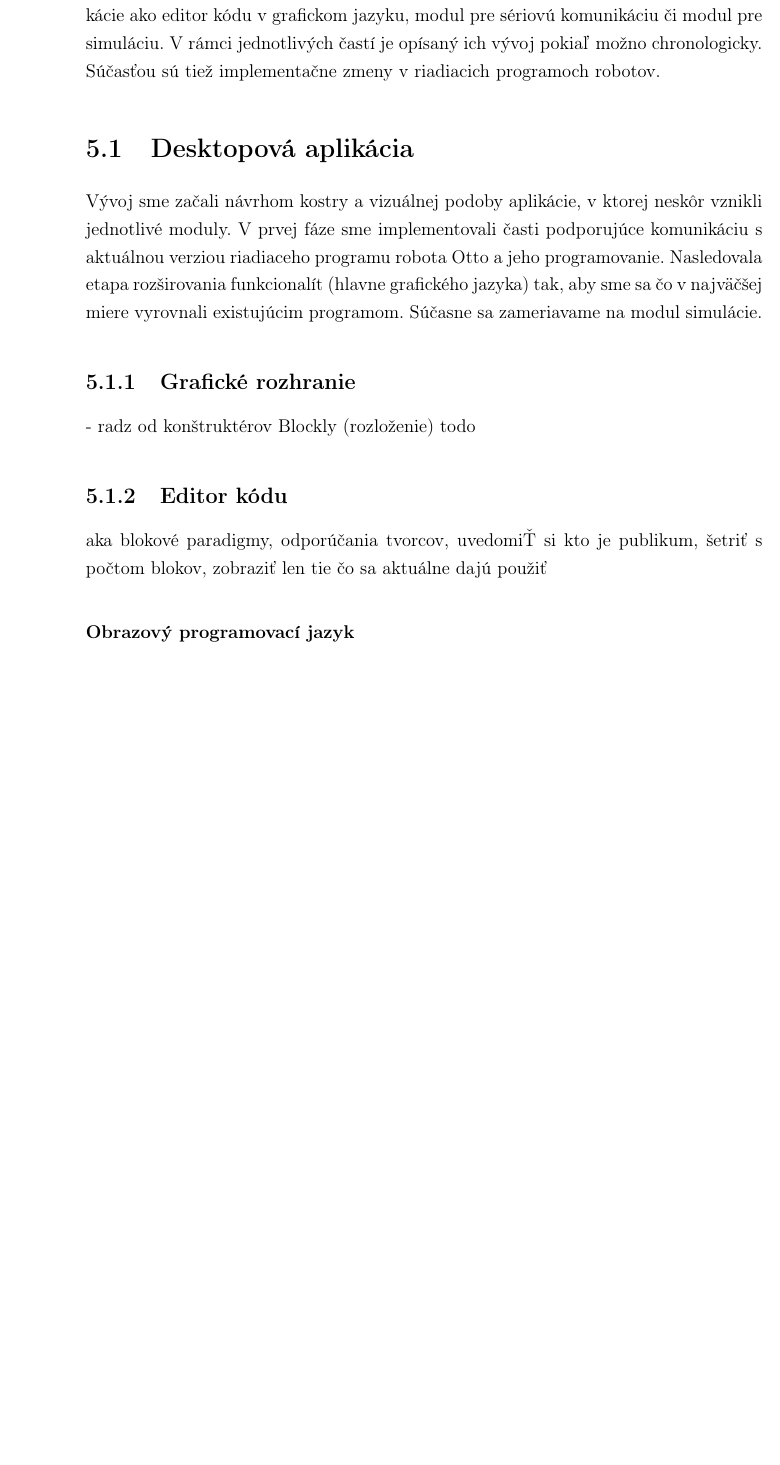
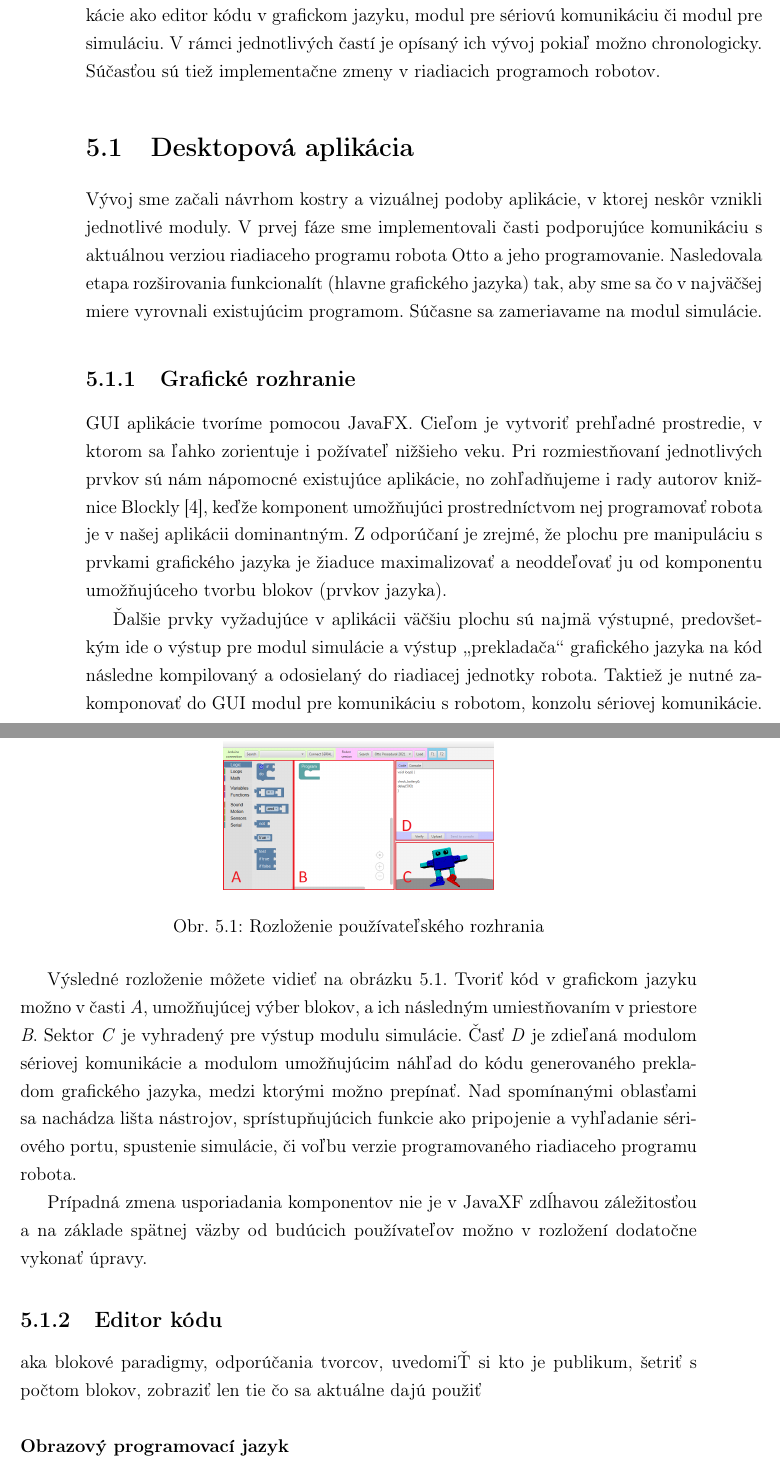
Before and after one commit to bacigala/bakalarska-praca, a LaTeX thesis (main.tex, which reads implementacia.tex): part of page 39 of 47 before the commit and two parts of pages 39 and 40 of 47 after it, the two joined at a grey line, cut so that both start at the same text, the shorter picture padded with empty space. Compiled offline with pdfLaTeX.

Commit message:
added implementacia/GUI

```diff
--- a/implementacia.tex
+++ b/implementacia.tex
@@ -6,10 +6,24 @@ V kapitole opisujeme priebeh vzniku aplikácie, implementačné detaily, postupy
 \section{Desktopová aplikácia}
 Vývoj sme začali návrhom kostry a vizuálnej podoby aplikácie, v ktorej neskôr vznikli jednotlivé moduly. V prvej fáze sme implementovali časti podporujúce komunikáciu s aktuálnou verziou riadiaceho programu robota Otto a jeho programovanie. Nasledovala etapa rozširovania funkcionalít (hlavne grafického jazyka) tak, aby sme sa čo v najväčšej miere vyrovnali existujúcim programom. Súčasne sa zameriavame na modul simulácie.
 
+% GUI
 \subsection{Grafické rozhranie}
-- radz od konštruktérov Blockly (rozloženie)
-todo
+GUI aplikácie tvoríme pomocou JavaFX. Cieľom je vytvoriť prehľadné prostredie, v ktorom sa ľahko zorientuje i požívateľ nižšieho veku. Pri rozmiestňovaní jednotlivých prvkov sú nám nápomocné existujúce aplikácie, no zohľadňujeme i rady autorov knižnice Blockly \cite{blocklyBestPractices}, keďže komponent umožňujúci prostredníctvom nej programovať robota je v našej aplikácii dominantným. Z odporúčaní je zrejmé, že plochu pre manipuláciu s prvkami grafického jazyka je žiaduce maximalizovať a neoddeľovať ju od komponentu umožňujúceho tvorbu blokov (prvkov jazyka).
 
+Ďalšie prvky vyžadujúce v aplikácii väčšiu plochu sú najmä výstupné, predovšetkým ide o výstup pre modul simulácie a výstup \uv{prekladača} grafického jazyka na kód následne kompilovaný a odosielaný do riadiacej jednotky robota. Taktiež je nutné zakomponovať do GUI modul pre komunikáciu s robotom, konzolu sériovej komunikácie.
+
+Výsledné rozloženie môžete vidieť na obrázku \ref{obr:gui-layout}. Tvoriť kód v grafickom jazyku možno v časti \textit{A}, umožňujúcej výber blokov, a ich následným umiestňovaním v priestore \textit{B}. Sektor \textit{C} je vyhradený pre výstup modulu simulácie. Časť \textit{D} je zdieľaná modulom sériovej komunikácie a modulom umožňujúcim náhľad do kódu generovaného prekladom grafického jazyka, medzi ktorými možno prepínať. Nad spomínanými oblasťami sa nachádza lišta nástrojov, sprístupňujúcich funkcie ako pripojenie a vyhľadanie sériového portu, spustenie simulácie, či voľbu verzie programovaného riadiaceho programu robota.
+
+Prípadná zmena usporiadania komponentov nie je v JavaXF zdĺhavou záležitosťou a na základe spätnej väzby od budúcich používateľov možno v rozložení dodatočne vykonať úpravy.
+
+\begin{figure}
+\centerline{\includegraphics[width=0.4\textwidth]{images/rozlozenie-gui}}
+\caption[Rozloženie používateľského rozhrania]{Rozloženie používateľského rozhrania}
+\label{obr:gui-layout}
+\end{figure}
+
+
+% Editor kódu
 \subsection{Editor kódu}
 aka blokové paradigmy, odporúčania tvorcov, uvedomiŤ si kto je publikum, šetriť s počtom blokov, zobraziť len tie čo sa aktuálne dajú použiť
 
```
Also changed, not shown: literatura.bib (+8 -0 lines), images/rozlozenie-gui.png (added).
